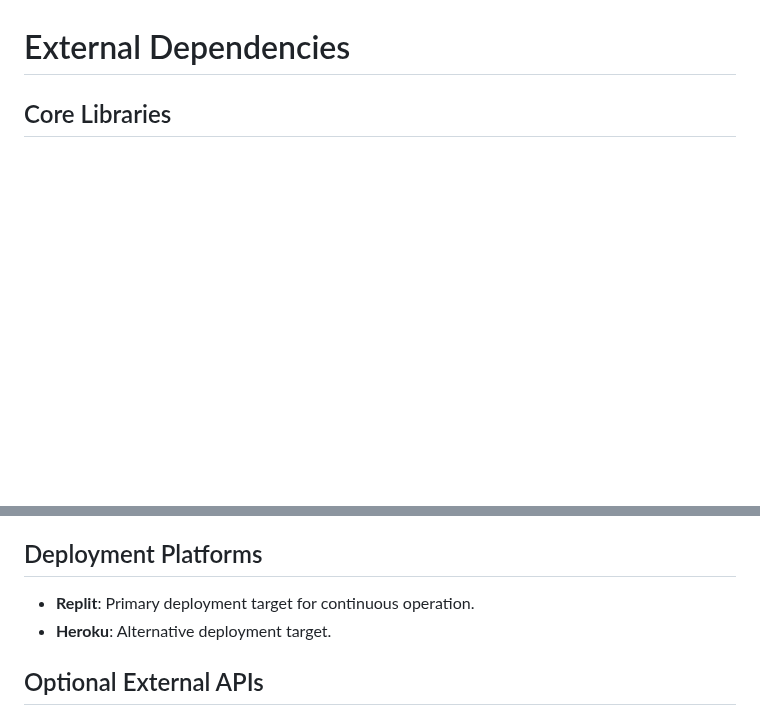
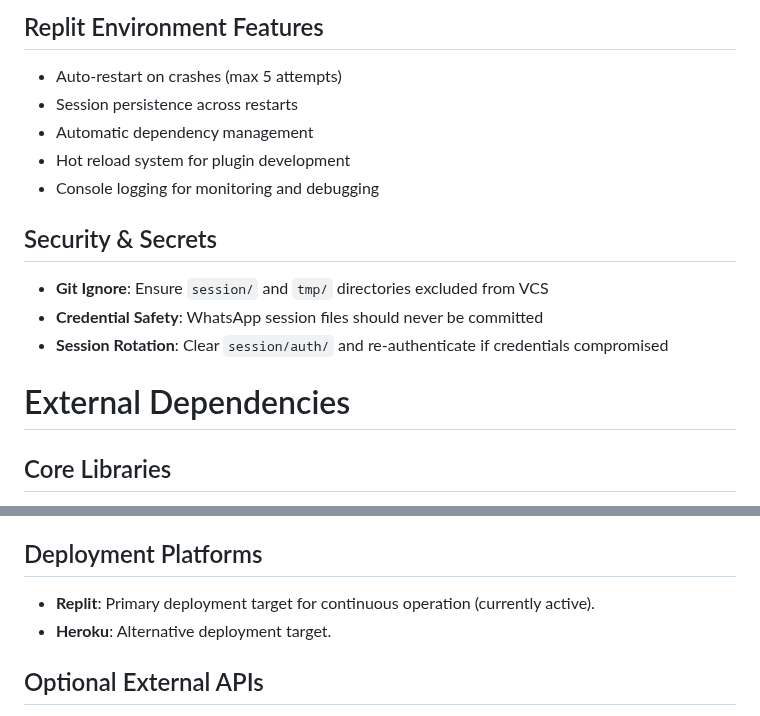
Before and after one commit to marhthing/matdev, a Markdown page: replit.md, 2 parts joined by grey strips. Drawn GitHub-style; blank space fills up the shorter version.

```diff
--- a/replit.md
+++ b/replit.md
@@ -50,3 +100,15 @@ Features multi-tier caching for various data types, concurrent processing, smart
+## Replit Environment Features
+- Auto-restart on crashes (max 5 attempts)
+- Session persistence across restarts
+- Automatic dependency management
+- Hot reload system for plugin development
+- Console logging for monitoring and debugging
+
+## Security & Secrets
+- **Git Ignore**: Ensure `session/` and `tmp/` directories excluded from VCS
+- **Credential Safety**: WhatsApp session files should never be committed
+- **Session Rotation**: Clear `session/auth/` and re-authenticate if credentials compromised
+
 # External Dependencies
 ## Core Libraries
 - **@whiskeysockets/baileys**: WhatsApp Web API.
@@ -61,7 +123,7 @@ Features multi-tier caching for various data types, concurrent processing, smart
 - **FFmpeg**: For media format conversion and manipulation.
 
 ## Deployment Platforms
-- **Replit**: Primary deployment target for continuous operation.
+- **Replit**: Primary deployment target for continuous operation (currently active).
 - **Heroku**: Alternative deployment target.
 
 ## Optional External APIs
```
Also changed, not shown: other parts of replit.md (+50 -0 lines).
